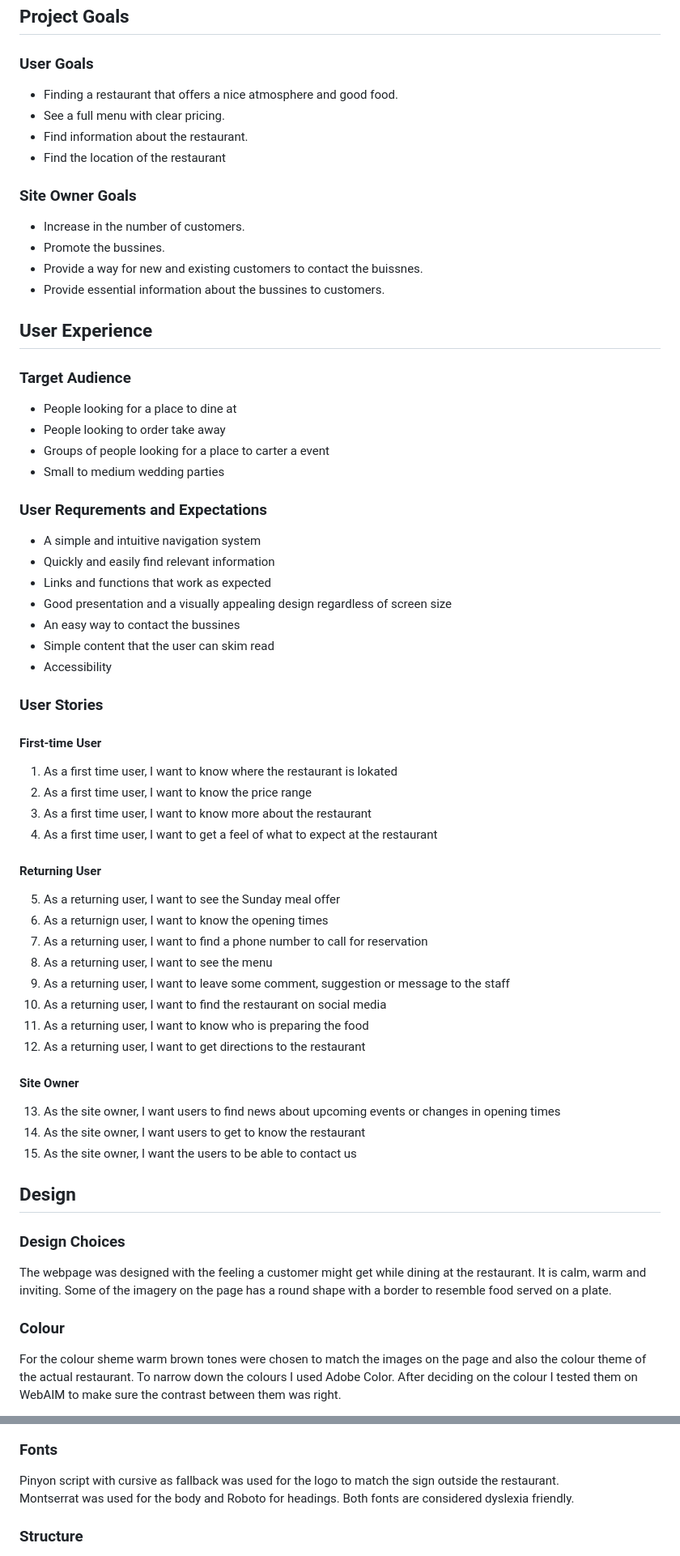
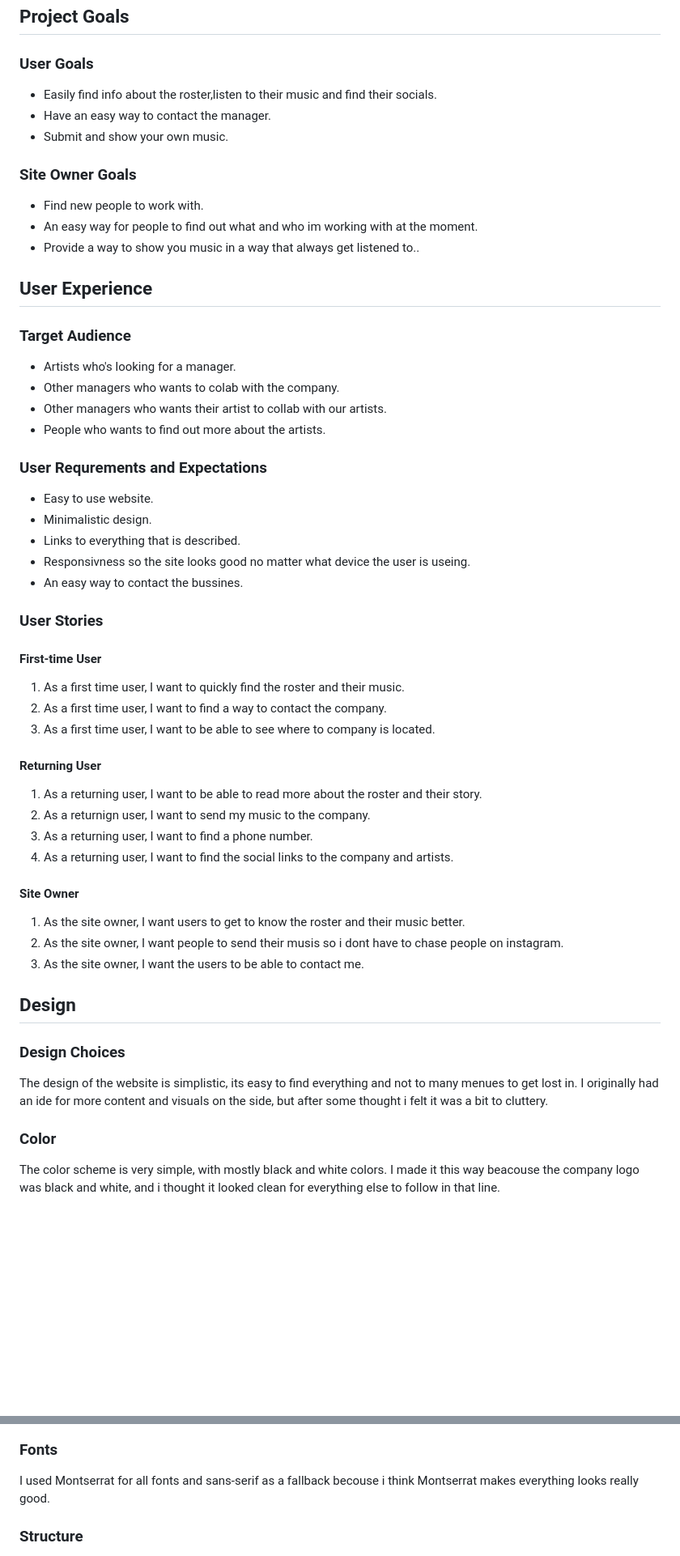
Before and after one commit to olletidblom/WoodMusic-MS-1, a Markdown page: README.md, 2 parts joined by grey strips. Shown: that part at 81% size. Rendered like a GitHub page; blank space fills up the shorter version.

Commit message:
Updated README to halfway in

```diff
--- a/README.md
+++ b/README.md
@@ -53,64 +53,57 @@ This makes it easier for people to get in touch, and easy to see if they think t
 ## Project Goals
 
 ### User Goals
-- Finding a restaurant that offers a nice atmosphere and good food.
-- See a full menu with clear pricing.
-- Find information about the restaurant.
-- Find the location of the restaurant
+ - Easily find info about the roster,listen to their music and find their socials.
+ - Have an easy way to contact the manager.
+ - Submit and show your own music.
 
 ### Site Owner Goals
-- Increase in the number of customers.
-- Promote the bussines.
-- Provide a way for new and existing customers to contact the buissnes.
-- Provide essential information about the bussines to customers.
+- Find new people to work with.
+- An easy way for people to find out what and who im working with at the moment.
+- Provide a way to show you music in a way that always get listened to..
 
 ## User Experience
 
 ### Target Audience
-- People looking for a place to dine at
-- People looking to order take away
-- Groups of people looking for a place to carter a event
-- Small to medium wedding parties
+- Artists who's looking for a manager.
+- Other managers who wants to colab with the company.
+- Other managers who wants their artist to collab with our artists.
+- People who wants to find out more about the artists.
 
 ### User Requrements and Expectations
 
-- A simple and intuitive navigation system
-- Quickly and easily find relevant information
-- Links and functions that work as expected
-- Good presentation and a visually appealing design regardless of screen size
-- An easy way to contact the bussines
-- Simple content that the user can skim read
-- Accessibility
+- Easy to use website.
+- Minimalistic design.
+- Links to everything that is described.
+- Responsivness so the site looks good no matter what device the user is useing.
+- An easy way to contact the bussines.
 
 ### User Stories
 
 #### First-time User
-1. As a first time user, I want to know where the restaurant is lokated
-2. As a first time user, I want to know the price range
-3. As a first time user, I want to know more about the restaurant
-4. As a first time user, I want to get a feel of what to expect at the restaurant
+1. As a first time user, I want to quickly find the roster and their music.
+2. As a first time user, I want to find a way to contact the company.
+3. As a first time user, I want to be able to see where to company is located.
+
 
 #### Returning User
-5. As a returning user, I want to see the Sunday meal offer
-6. As a returnign user, I want to know the opening times
-7. As a returning user, I want to find a phone number to call for reservation
-8. As a returning user, I want to see the menu
-9. As a returning user, I want to leave some comment, suggestion or message to the staff
-10. As a returning user, I want to find the restaurant on social media
-11. As a returning user, I want to know who is preparing the food
-12. As a returning user, I want to get directions to the restaurant
+1. As a returning user, I want to be able to read more about the roster and their story.
+2. As a returnign user, I want to send my music to the company.
+3. As a returning user, I want to find a phone number.
+4. As a returning user, I want to find the social links to the company and artists.
+
 
 #### Site Owner
-13. As the site owner, I want users to find news about upcoming events or changes in opening times
-14. As the site owner, I want users to get to know the restaurant
-15. As the site owner, I want the users to be able to contact us
+1. As the site owner, I want users to get to know the roster and their music better.
+2. As the site owner, I want people to send their musis so i dont have to chase people on instagram.
+3. As the site owner, I want the users to be able to contact me.
 
 ## Design
 
 ### Design Choices
-The webpage was designed with the feeling a customer might get while dining at the restaurant. It is calm, warm and inviting.
-Some of the imagery on the page has a round shape with a border to resemble food served on a plate.
+The design of the website is simplistic, its easy to find everything and not to many menues to get lost in.
+I originally had an ide for more content and visuals on the side, but after some thought i felt it was a bit to cluttery.
 
-### Colour
-For the colour sheme warm brown tones were chosen to match the images on the page and also the colour theme of the actual restaurant. To narrow down the colours I used Adobe Color. After deciding on the colour I tested them on WebAIM to make sure the contrast between them was right.
+### Color
+The color scheme is very simple, with mostly black and white colors. I made it this way beacouse the company logo was black and white, and i thought it looked clean for everything else to follow in that line.
 <br>
@@ -119,9 +110,8 @@ For the colour sheme warm brown tones were chosen to match the images on the pag
 
 
 ### Fonts
-Pinyon script with cursive as fallback was used for the logo to match the sign outside the restaurant.
-<br>
-Montserrat was used for the body and Roboto for headings. Both fonts are considered dyslexia friendly.
+I used Montserrat for all fonts and sans-serif as a fallback becouse i think Montserrat makes everything looks really good.
+
 
 ### Structure
 The page is structured in a well know, recognizable, user friendly, and easy to learn way. Upon arriving to the website the user sees a familiar type of navigation bar with the restaurant logo on the left side and the navigation links to the right.
```
Also changed, not shown: other parts of README.md (+7 -9 lines), assets/wireframe/About.png (added), assets/wireframe/Artists copy.png (added), assets/wireframe/Artists page.png (added), assets/wireframe/Contact.png (added), assets/wireframe/Home.png (added).
